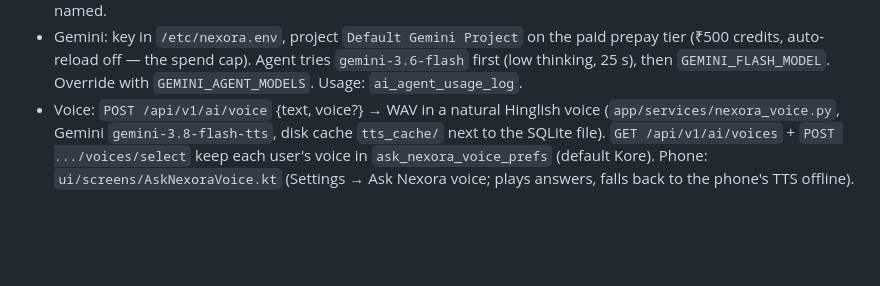
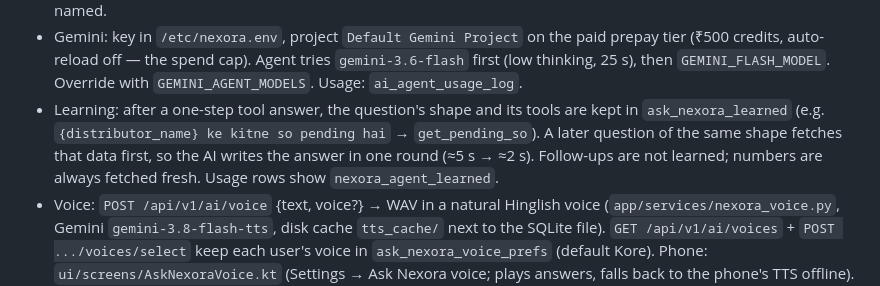
Before and after one commit to prince1del/flask-backend, a Markdown page: docs/NEXORA_APP_MAP.md, the part around the change. GitHub-like rendering; blank space fills up the shorter version.

Commit message:
docs: app map — Ask Nexora learned question patterns
Co-Authored-By: Claude Opus 5.5 <noreply@anthropic.com>

```diff
--- a/docs/NEXORA_APP_MAP.md
+++ b/docs/NEXORA_APP_MAP.md
@@ -236,6 +236,11 @@ Natural-language questions over the user's data ("how much CD does X pay").
   prepay tier (₹500 credits, auto-reload off — the spend cap). Agent tries
   `gemini-3.6-flash` first (low thinking, 25 s), then `GEMINI_FLASH_MODEL`.
   Override with `GEMINI_AGENT_MODELS`. Usage: `ai_agent_usage_log`.
+- Learning: after a one-step tool answer, the question's shape and its tools are kept
+  in `ask_nexora_learned` (e.g. `{distributor_name} ke kitne so pending hai` →
+  `get_pending_so`). A later question of the same shape fetches that data first, so
+  the AI writes the answer in one round (≈5 s → ≈2 s). Follow-ups are not learned;
+  numbers are always fetched fresh. Usage rows show `nexora_agent_learned`.
 - Voice: `POST /api/v1/ai/voice` {text, voice?} → WAV in a natural Hinglish voice
   (`app/services/nexora_voice.py`, Gemini `gemini-3.8-flash-tts`, disk cache
   `tts_cache/` next to the SQLite file). `GET /api/v1/ai/voices` + `POST .../voices/select`
```
